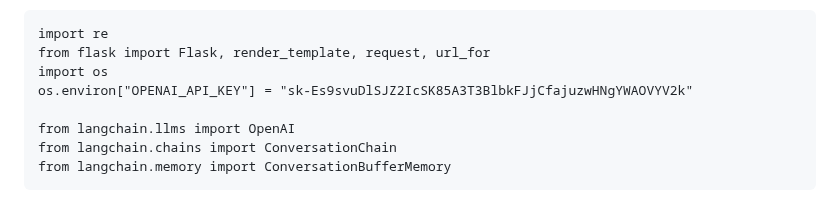
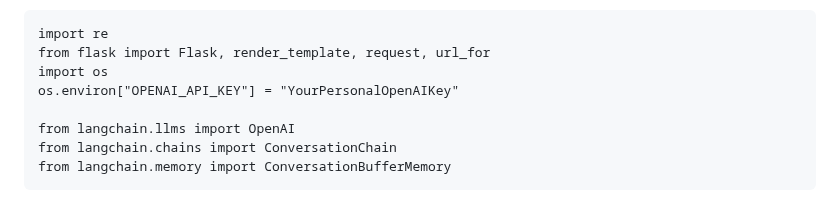
Before and after one commit to mypappa/morethanai, a Markdown page: README.md, the part around one of its changes. Rendered like a GitHub page.

```diff
--- a/README.md
+++ b/README.md
@@ -76,7 +76,7 @@ we use
 import re
 from flask import Flask, render_template, request, url_for
 import os
-os.environ["OPENAI_API_KEY"] = "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"
+os.environ["OPENAI_API_KEY"] = "YourPersonalOpenAIKey"
 
 from langchain.llms import OpenAI
 from langchain.chains import ConversationChain
```
Also changed, not shown: other parts of README.md (+3 -0 lines).
